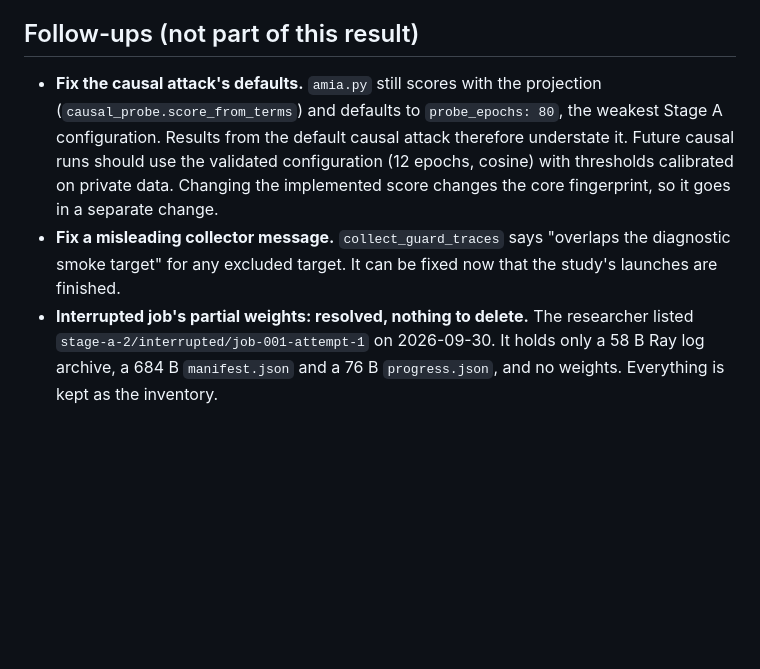
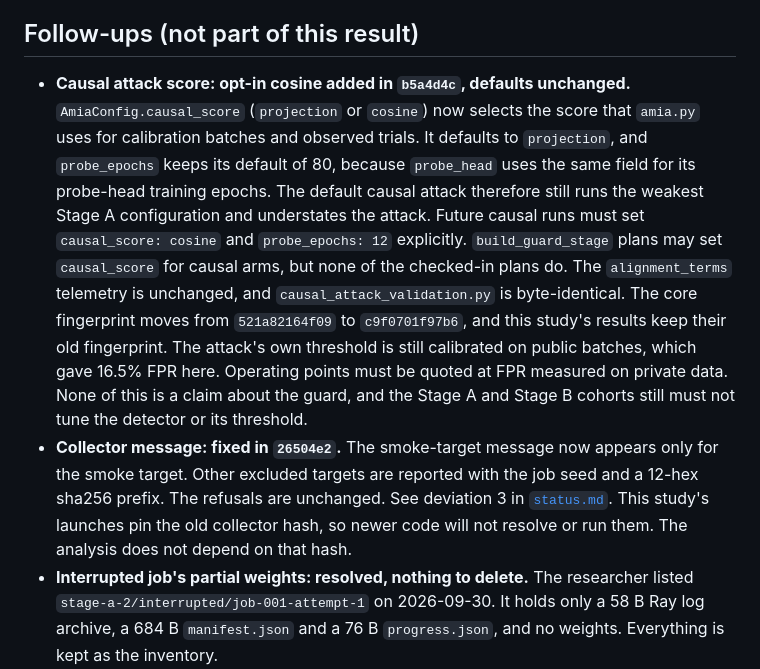
Before and after one commit to PeterTheMango/fl_llm_m_attack_experiments, a Markdown page: outputs/causal_attack_validation_20260929/results.md, the part around the change. Rendered like a GitHub page; blank space fills up the shorter version.

Commit message:
docs: record the causal-validation follow-ups (26504e2, b5a4d4c)

```diff
--- a/outputs/causal_attack_validation_20260929/results.md
+++ b/outputs/causal_attack_validation_20260929/results.md
@@ -89,6 +89,6 @@ AUC is a ranking within each target, so the primary endpoint does not depend on
 
 ## Follow-ups (not part of this result)
 
-- **Fix the causal attack's defaults.** `amia.py` still scores with the projection (`causal_probe.score_from_terms`) and defaults to `probe_epochs: 80`, the weakest Stage A configuration. Results from the default causal attack therefore understate it. Future causal runs should use the validated configuration (12 epochs, cosine) with thresholds calibrated on private data. Changing the implemented score changes the core fingerprint, so it goes in a separate change.
-- **Fix a misleading collector message.** `collect_guard_traces` says "overlaps the diagnostic smoke target" for any excluded target. It can be fixed now that the study's launches are finished.
+- **Causal attack score: opt-in cosine added in `b5a4d4c`, defaults unchanged.** `AmiaConfig.causal_score` (`projection` or `cosine`) now selects the score that `amia.py` uses for calibration batches and observed trials. It defaults to `projection`, and `probe_epochs` keeps its default of 80, because `probe_head` uses the same field for its probe-head training epochs. The default causal attack therefore still runs the weakest Stage A configuration and understates the attack. Future causal runs must set `causal_score: cosine` and `probe_epochs: 12` explicitly. `build_guard_stage` plans may set `causal_score` for causal arms, but none of the checked-in plans do. The `alignment_terms` telemetry is unchanged, and `causal_attack_validation.py` is byte-identical. The core fingerprint moves from `521a82164f09` to `c9f0701f97b6`, and this study's results keep their old fingerprint. The attack's own threshold is still calibrated on public batches, which gave 16.5% FPR here. Operating points must be quoted at FPR measured on private data. None of this is a claim about the guard, and the Stage A and Stage B cohorts still must not tune the detector or its threshold.
+- **Collector message: fixed in `26504e2`.** The smoke-target message now appears only for the smoke target. Other excluded targets are reported with the job seed and a 12-hex sha256 prefix. The refusals are unchanged. See deviation 3 in [`status.md`](status.md). This study's launches pin the old collector hash, so newer code will not resolve or run them. The analysis does not depend on that hash.
 - **Interrupted job's partial weights: resolved, nothing to delete.** The researcher listed `stage-a-2/interrupted/job-001-attempt-1` on 2026-09-30. It holds only a 58 B Ray log archive, a 684 B `manifest.json` and a 76 B `progress.json`, and no weights. Everything is kept as the inventory.
```
Also changed, not shown: outputs/causal_attack_validation_20260929/status.md (+1 -1 lines).
